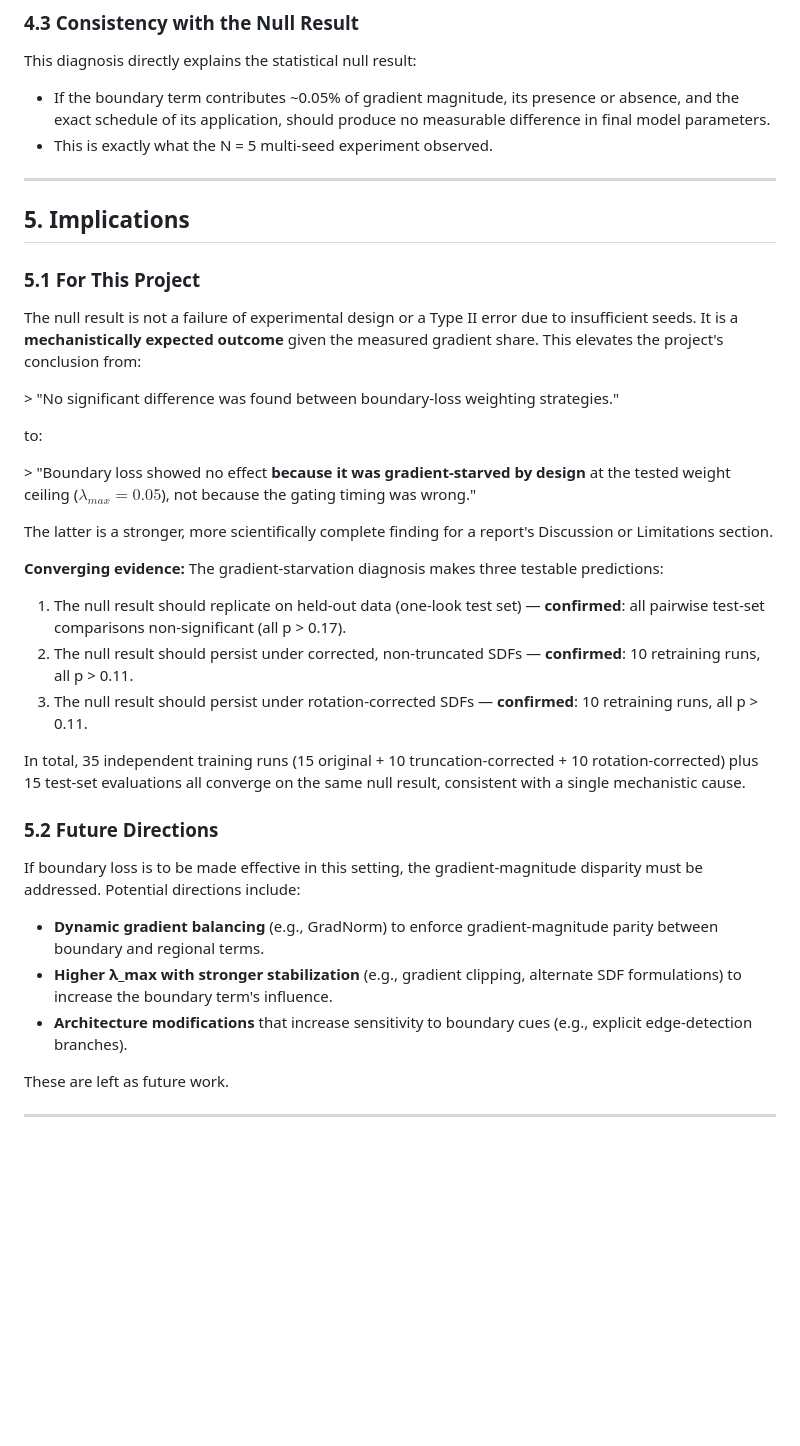
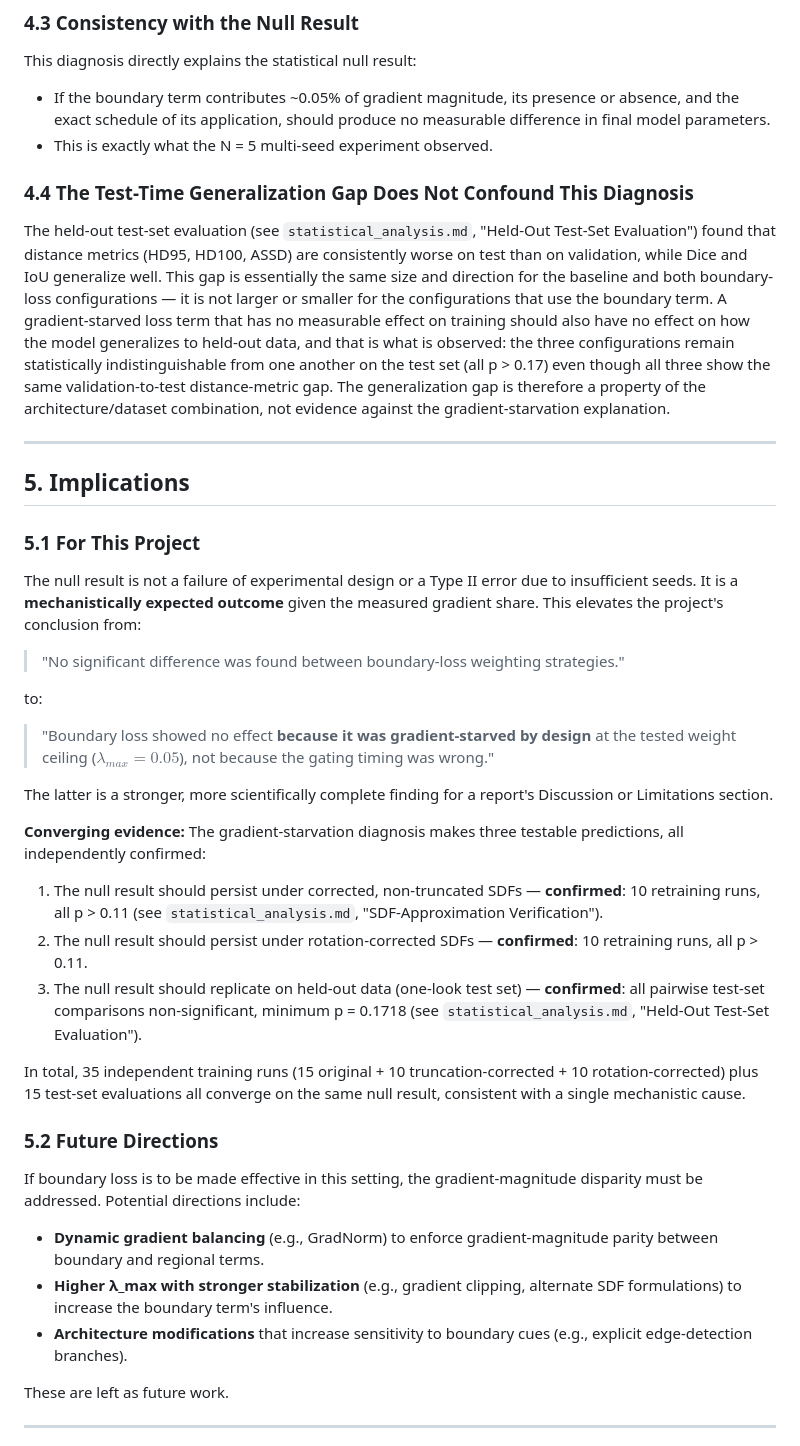
Before and after one commit to furycurry/lidc-3d-nodule-benchmark, a Markdown page: docs/gradient_analysis.md, the part around one of its changes. GitHub-like rendering; blank space fills up the shorter version.

```diff
--- a/docs/gradient_analysis.md
+++ b/docs/gradient_analysis.md
@@ -86,6 +86,9 @@ This diagnosis directly explains the statistical null result:
 - If the boundary term contributes ~0.05% of gradient magnitude, its presence or absence, and the exact schedule of its application, should produce no measurable difference in final model parameters.
 - This is exactly what the N = 5 multi-seed experiment observed.
 
+### 4.4 The Test-Time Generalization Gap Does Not Confound This Diagnosis
+The held-out test-set evaluation (see `statistical_analysis.md`, "Held-Out Test-Set Evaluation") found that distance metrics (HD95, HD100, ASSD) are consistently worse on test than on validation, while Dice and IoU generalize well. This gap is essentially the same size and direction for the baseline and both boundary-loss configurations — it is not larger or smaller for the configurations that use the boundary term. A gradient-starved loss term that has no measurable effect on training should also have no effect on how the model generalizes to held-out data, and that is what is observed: the three configurations remain statistically indistinguishable from one another on the test set (all p > 0.17) even though all three show the same validation-to-test distance-metric gap. The generalization gap is therefore a property of the architecture/dataset combination, not evidence against the gradient-starvation explanation.
+
 ---
 
 ## 5. Implications
@@ -93,32 +96,29 @@ This diagnosis directly explains the statistical null result:
 ### 5.1 For This Project
 The null result is not a failure of experimental design or a Type II error due to insufficient seeds. It is a **mechanistically expected outcome** given the measured gradient share. This elevates the project's conclusion from:
 
-&gt; "No significant difference was found between boundary-loss weighting strategies."
+> "No significant difference was found between boundary-loss weighting strategies."
 
 to:
 
-&gt; "Boundary loss showed no effect **because it was gradient-starved by design** at the tested weight ceiling ($\lambda_{max} = 0.05$), not because the gating timing was wrong."
+> "Boundary loss showed no effect **because it was gradient-starved by design** at the tested weight ceiling ($\lambda_{max} = 0.05$), not because the gating timing was wrong."
 
 The latter is a stronger, more scientifically complete finding for a report's Discussion or Limitations section.
 
-**Converging evidence:** The gradient-starvation diagnosis makes three testable predictions:
-1. The null result should replicate on held-out data (one-look test set) — **confirmed**: all pairwise test-set comparisons non-significant (all p &gt; 0.17).
-2. The null result should persist under corrected, non-truncated SDFs — **confirmed**: 10 retraining runs, all p &gt; 0.11.
-3. The null result should persist under rotation-corrected SDFs — **confirmed**: 10 retraining runs, all p &gt; 0.11.
+**Converging evidence:** The gradient-starvation diagnosis makes three testable predictions, all independently confirmed:
+
+1. The null result should persist under corrected, non-truncated SDFs — **confirmed**: 10 retraining runs, all p > 0.11 (see `statistical_analysis.md`, "SDF-Approximation Verification").
+2. The null result should persist under rotation-corrected SDFs — **confirmed**: 10 retraining runs, all p > 0.11.
+3. The null result should replicate on held-out data (one-look test set) — **confirmed**: all pairwise test-set comparisons non-significant, minimum p = 0.1718 (see `statistical_analysis.md`, "Held-Out Test-Set Evaluation").
 
 In total, 35 independent training runs (15 original + 10 truncation-corrected + 10 rotation-corrected) plus 15 test-set evaluations all converge on the same null result, consistent with a single mechanistic cause.
 
 ### 5.2 Future Directions
 
-If boundary loss is to be made effective in this setting, the gradient-magnitude
-disparity must be addressed. Potential directions include:
+If boundary loss is to be made effective in this setting, the gradient-magnitude disparity must be addressed. Potential directions include:
 
-- **Dynamic gradient balancing** (e.g., GradNorm) to enforce gradient-magnitude
-  parity between boundary and regional terms.
-- **Higher λ_max with stronger stabilization** (e.g., gradient clipping, alternate
-  SDF formulations) to increase the boundary term's influence.
-- **Architecture modifications** that increase sensitivity to boundary cues
-  (e.g., explicit edge-detection branches).
+- **Dynamic gradient balancing** (e.g., GradNorm) to enforce gradient-magnitude parity between boundary and regional terms.
+- **Higher λ_max with stronger stabilization** (e.g., gradient clipping, alternate SDF formulations) to increase the boundary term's influence.
+- **Architecture modifications** that increase sensitivity to boundary cues (e.g., explicit edge-detection branches).
 
 These are left as future work.
 
```
Also changed, not shown: other parts of docs/gradient_analysis.md (+3 -2 lines).
